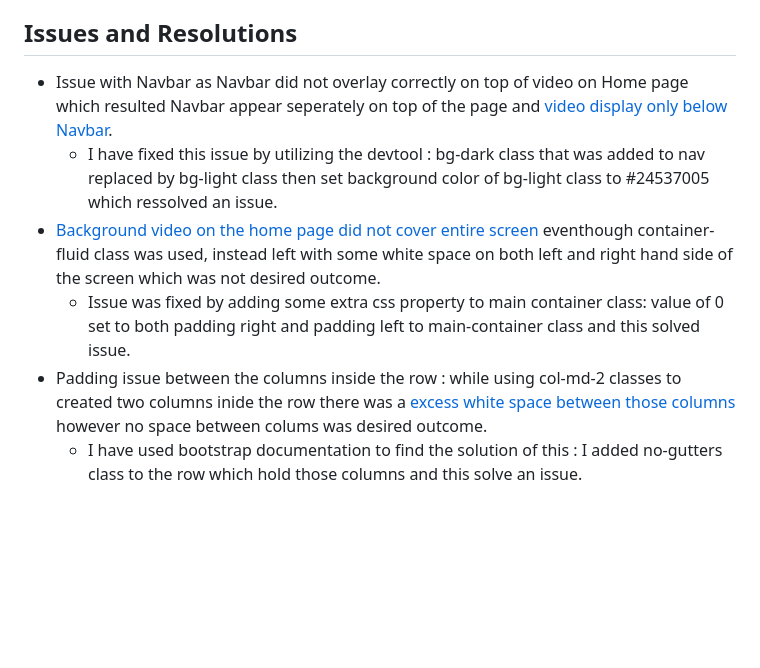
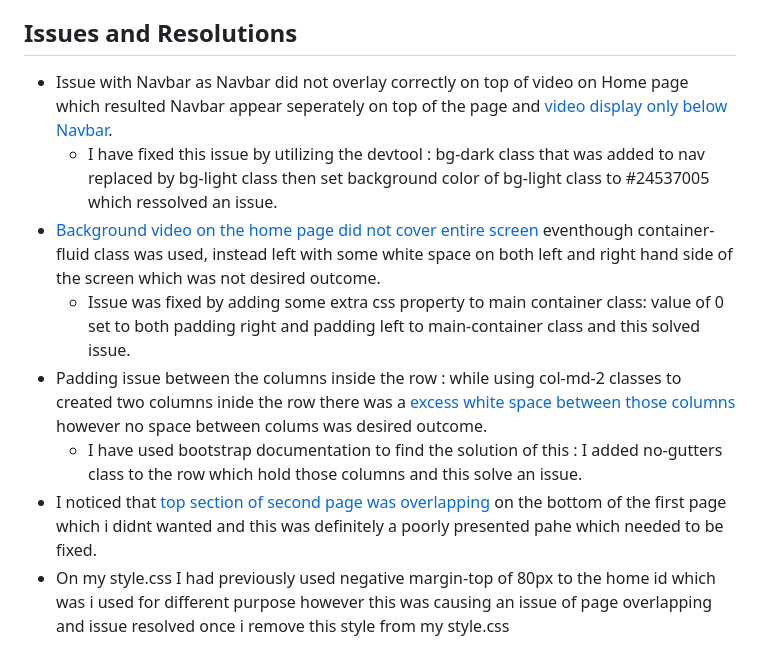
Before and after one commit to Code-Institute-Submissions/ExploreNepal, a Markdown page: README.md, the part around the change printed below. GitHub-like rendering; blank space fills up the shorter version.

Commit message:
Removed margin-top of -80px from #home in style.css to fix the issue with 1st page and 2nd page overlapping, also documented this issue in README.md.

```diff
--- a/README.md
+++ b/README.md
@@ -40 +40,3 @@ ressolved an issue.
   - I have used bootstrap documentation to find the solution of this : I added no-gutters class to the row which hold those columns and this solve an issue.
+- I noticed that [top section of second page was overlapping](assets/images/issue-margin.jpg) on the bottom of the first page which i didnt wanted and this was definitely a poorly presented pahe which needed to be fixed.
+ - On my style.css I had previously used negative margin-top of 80px to the home id which was i used for different purpose however this was causing an issue of page overlapping and issue resolved once i remove this style from my style.css
```
Also changed, not shown: other parts of README.md (+2 -2 lines), assets/images/issue-margin.jpg (added), assets/images/issue-navbar.jpg (renamed from assets/images/navbar-issue1.jpg), assets/images/issue-padding.jpg (renamed from assets/images/padding-issue.jpg), 2 other files.
